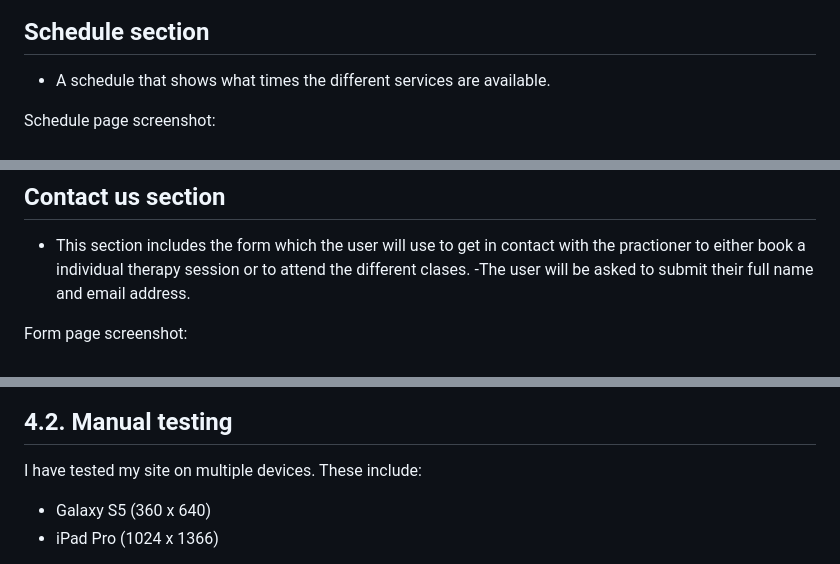
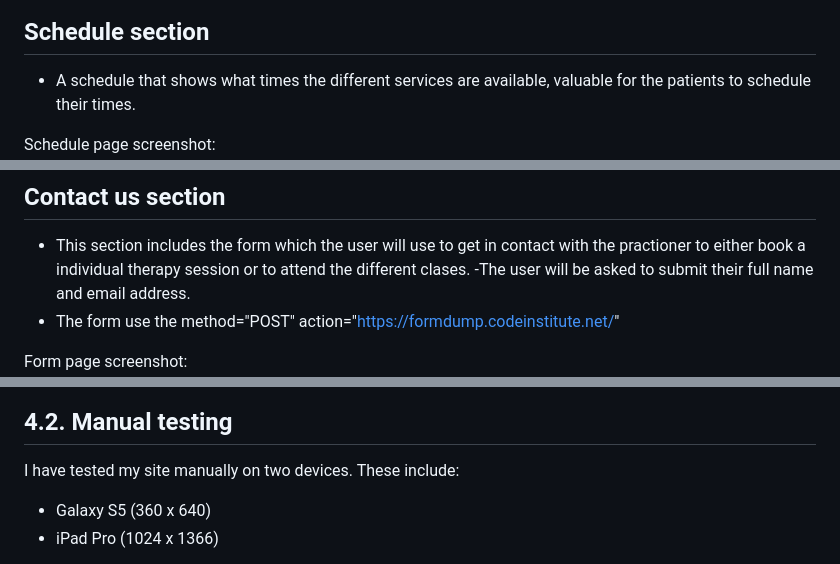
Before and after one commit to rubengardner/OsteopathyWeb, a Markdown page: README.md, 3 parts joined by grey strips. Rendered like a GitHub page.

```diff
--- a/README.md
+++ b/README.md
@@ -109,7 +109,7 @@ Technique page screenshot:
   ![Technique page preview](./assets/images/techniques.png)
 
 ## Schedule section
-- A schedule that shows what times the different services are available.
+- A schedule that shows what times the different services are available, valuable for the patients to schedule their times.
 
 Schedule page screenshot:
   ![Header page preview](./assets/images/schedule.png)
@@ -117,6 +117,7 @@ Schedule page screenshot:
 ## Contact us section
 - This section includes the form which the user will use to get in contact with the practioner to either book a individual therapy session or to attend the different clases.
 -The user will be asked to submit their full name and email address.
+- The form use the method="POST" action="https://formdump.codeinstitute.net/"
 
 Form page screenshot:
   ![Form preview](./assets/images/form.png)
@@ -172,7 +176,7 @@ Css style sheet validation screenshot:
 
 ## 4.2. Manual testing
 
-I have tested my site on multiple devices. These include:
+I have tested my site manually on two devices. These include:
   - Galaxy S5 (360 x 640)
   - iPad Pro (1024 x 1366)
 
```
Also changed, not shown: other parts of README.md (+18 -15 lines), assets/images/form_sent.png (added), 2 other files.
